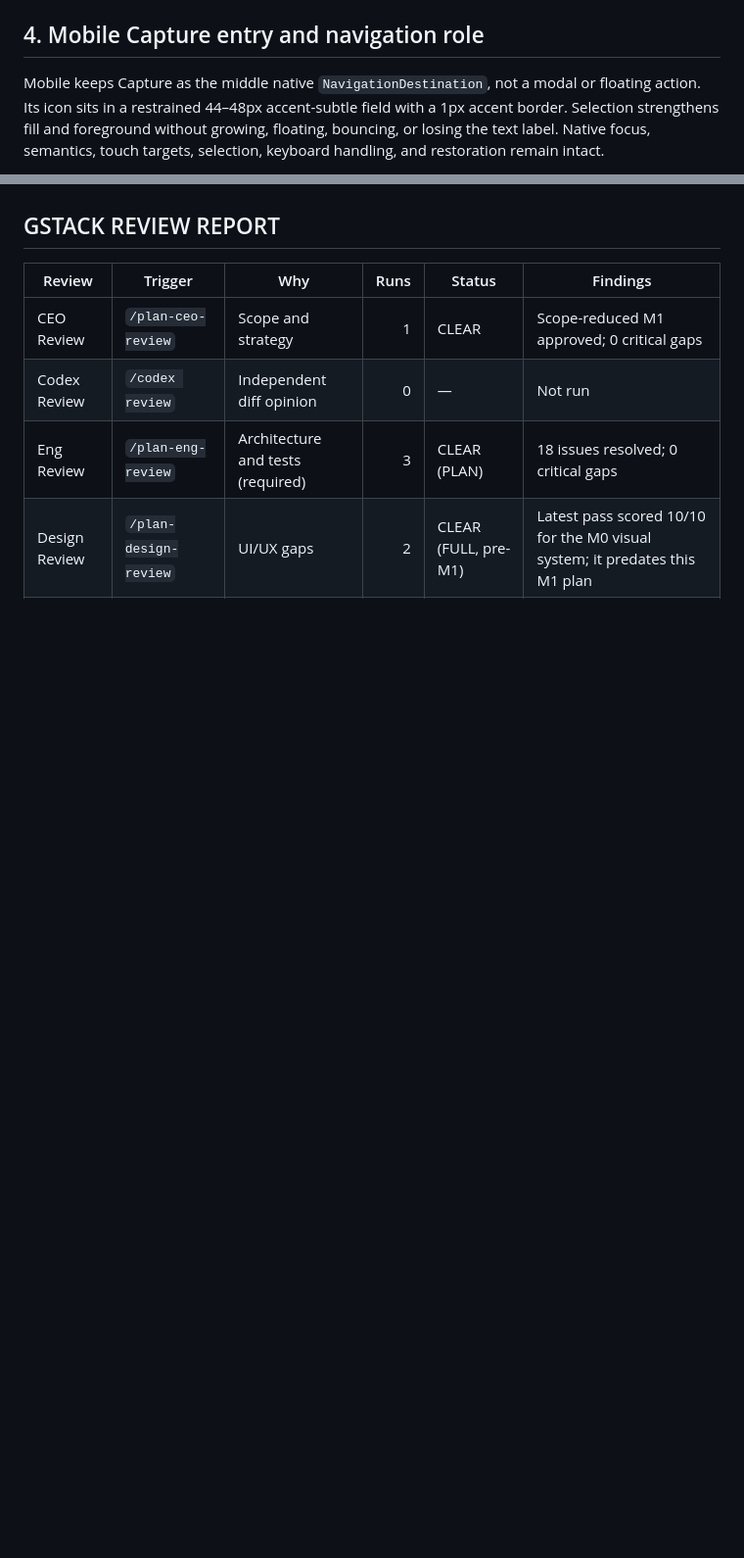
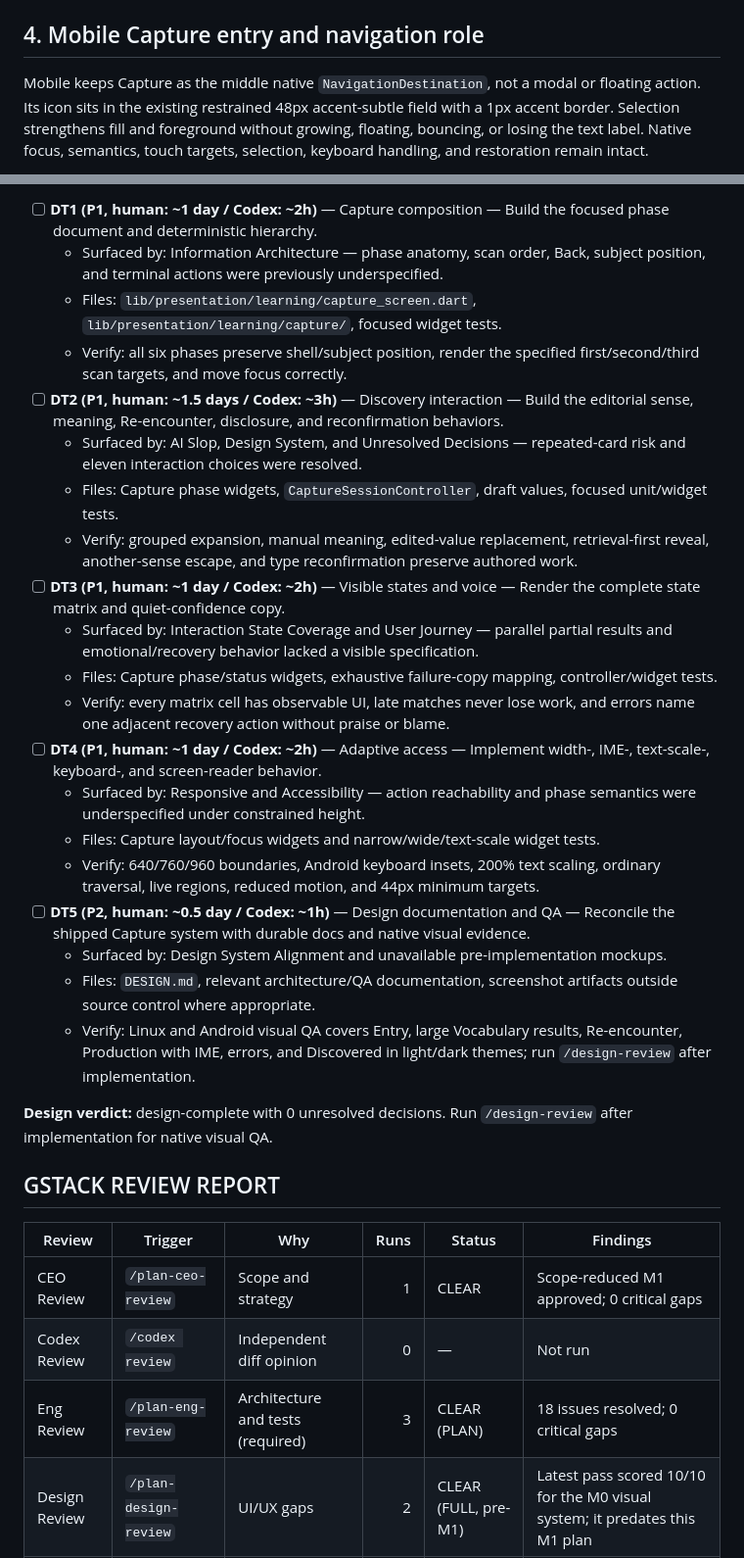
Before and after one commit to arthurwhitlock/whole-knowledge, a Markdown page: docs/plans/m1-discovery-core.md, 2 parts joined by grey strips. Shown at 98% size. Rendered like a GitHub page; blank space fills up the shorter version.

```diff
--- a/docs/plans/m1-discovery-core.md
+++ b/docs/plans/m1-discovery-core.md
@@ -93,7 +93,7 @@ monetization. Accepted follow-ups live in `TODOS.md`.
 ## 4. Mobile Capture entry and navigation role
 
 Mobile keeps Capture as the middle native `NavigationDestination`, not a modal
-or floating action. Its icon sits in a restrained 44–48px accent-subtle field
+or floating action. Its icon sits in the existing restrained 48px accent-subtle field
 with a 1px accent border. Selection strengthens fill and foreground without
 growing, floating, bouncing, or losing the text label. Native focus, semantics,
 touch targets, selection, keyboard handling, and restoration remain intact.
@@ -1404,3 +1456,27 @@ product or architecture decisions remain in this specification.
+- [ ] **DT1 (P1, human: ~1 day / Codex: ~2h)** — Capture composition — Build the focused phase document and deterministic hierarchy.
+  - Surfaced by: Information Architecture — phase anatomy, scan order, Back, subject position, and terminal actions were previously underspecified.
+  - Files: `lib/presentation/learning/capture_screen.dart`, `lib/presentation/learning/capture/`, focused widget tests.
+  - Verify: all six phases preserve shell/subject position, render the specified first/second/third scan targets, and move focus correctly.
+- [ ] **DT2 (P1, human: ~1.5 days / Codex: ~3h)** — Discovery interaction — Build the editorial sense, meaning, Re-encounter, disclosure, and reconfirmation behaviors.
+  - Surfaced by: AI Slop, Design System, and Unresolved Decisions — repeated-card risk and eleven interaction choices were resolved.
+  - Files: Capture phase widgets, `CaptureSessionController`, draft values, focused unit/widget tests.
+  - Verify: grouped expansion, manual meaning, edited-value replacement, retrieval-first reveal, another-sense escape, and type reconfirmation preserve authored work.
+- [ ] **DT3 (P1, human: ~1 day / Codex: ~2h)** — Visible states and voice — Render the complete state matrix and quiet-confidence copy.
+  - Surfaced by: Interaction State Coverage and User Journey — parallel partial results and emotional/recovery behavior lacked a visible specification.
+  - Files: Capture phase/status widgets, exhaustive failure-copy mapping, controller/widget tests.
+  - Verify: every matrix cell has observable UI, late matches never lose work, and errors name one adjacent recovery action without praise or blame.
+- [ ] **DT4 (P1, human: ~1 day / Codex: ~2h)** — Adaptive access — Implement width-, IME-, text-scale-, keyboard-, and screen-reader behavior.
+  - Surfaced by: Responsive and Accessibility — action reachability and phase semantics were underspecified under constrained height.
+  - Files: Capture layout/focus widgets and narrow/wide/text-scale widget tests.
+  - Verify: 640/760/960 boundaries, Android keyboard insets, 200% text scaling, ordinary traversal, live regions, reduced motion, and 44px minimum targets.
+- [ ] **DT5 (P2, human: ~0.5 day / Codex: ~1h)** — Design documentation and QA — Reconcile the shipped Capture system with durable docs and native visual evidence.
+  - Surfaced by: Design System Alignment and unavailable pre-implementation mockups.
+  - Files: `DESIGN.md`, relevant architecture/QA documentation, screenshot artifacts outside source control where appropriate.
+  - Verify: Linux and Android visual QA covers Entry, large Vocabulary results, Re-encounter, Production with IME, errors, and Discovered in light/dark themes; run `/design-review` after implementation.
+
+**Design verdict:** design-complete with 0 unresolved decisions. Run
+`/design-review` after implementation for native visual QA.
+
 ## GSTACK REVIEW REPORT
 
 | Review | Trigger | Why | Runs | Status | Findings |
```
Also changed, not shown: other parts of docs/plans/m1-discovery-core.md (+54 -2 lines).
